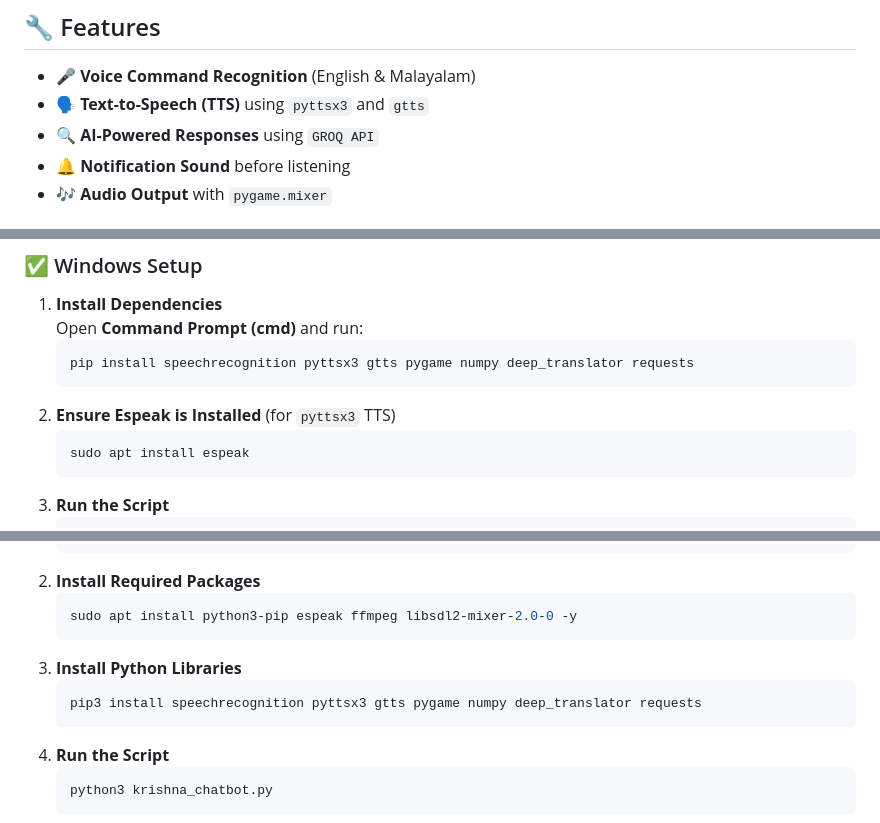
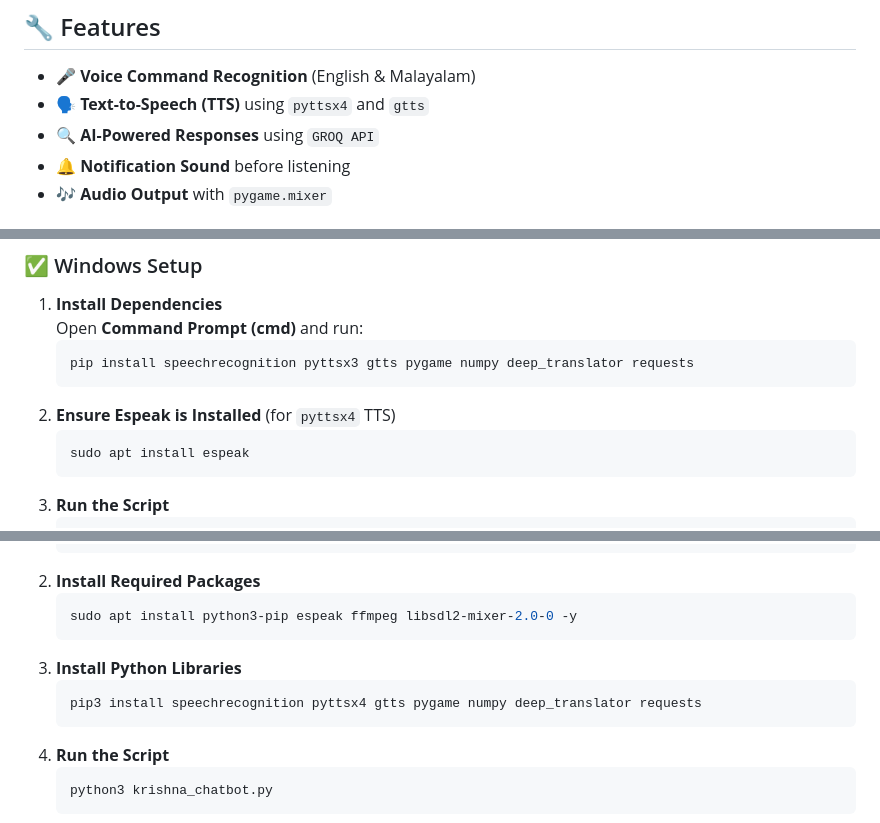
Before and after one commit to shayen71421/SOP, a Markdown page: README.md, 3 parts joined by grey strips. GitHub-like rendering.

Commit message:
pyttsx4 update

````diff
--- a/README.md
+++ b/README.md
@@ -5,7 +5,7 @@ Krishna Chatbot is an AI-powered **voice assistant** that responds to queries in
 
 ## 🔧 Features
 - 🎤 **Voice Command Recognition** (English & Malayalam)
-- 🗣️ **Text-to-Speech (TTS)** using `pyttsx3` and `gtts`
+- 🗣️ **Text-to-Speech (TTS)** using `pyttsx4` and `gtts`
 - 🔍 **AI-Powered Responses** using `GROQ API`
 - 🔔 **Notification Sound** before listening
 - 🎶 **Audio Output** with `pygame.mixer`
@@ -19,7 +19,7 @@ Krishna Chatbot is an AI-powered **voice assistant** that responds to queries in
    ```bash
    pip install speechrecognition pyttsx3 gtts pygame numpy deep_translator requests
    ```
-2. **Ensure Espeak is Installed** (for `pyttsx3` TTS)
+2. **Ensure Espeak is Installed** (for `pyttsx4` TTS)
    ```bash
    sudo apt install espeak
    ```
@@ -42,7 +42,7 @@ Krishna Chatbot is an AI-powered **voice assistant** that responds to queries in
    ```
 3. **Install Python Libraries**
    ```bash
-   pip3 install speechrecognition pyttsx3 gtts pygame numpy deep_translator requests
+   pip3 install speechrecognition pyttsx4 gtts pygame numpy deep_translator requests
    ```
 4. **Run the Script**
    ```bash
````
Also changed, not shown: other parts of README.md (+1 -1 lines).
